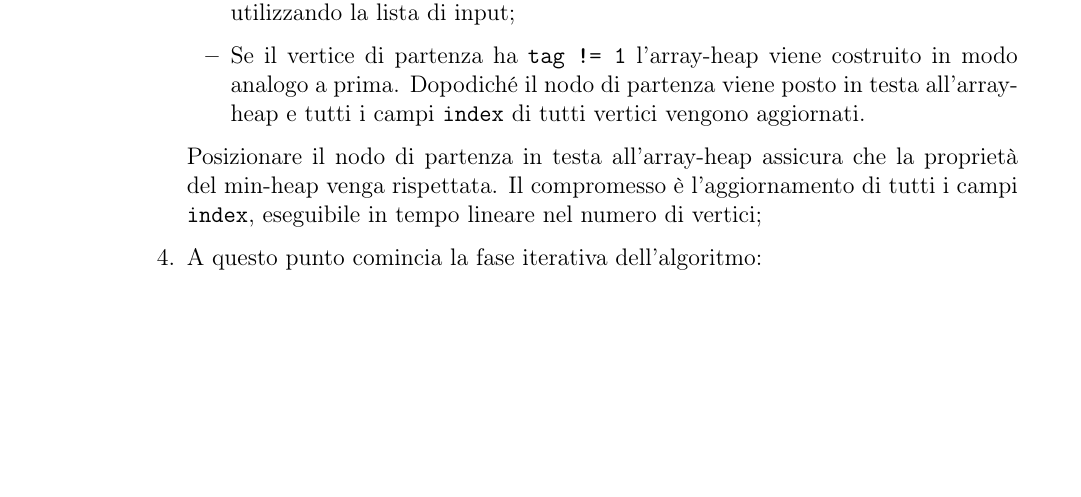
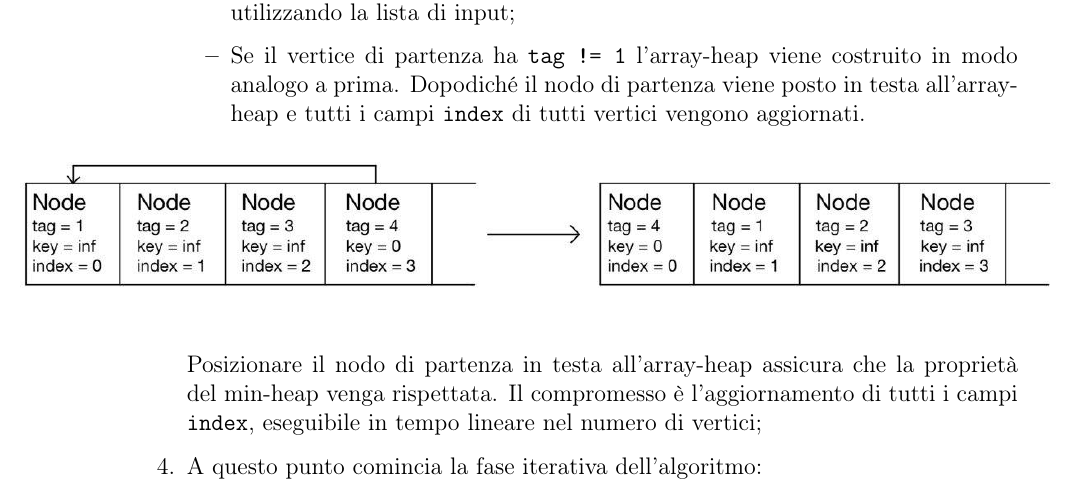
Before and after one commit to cipz/AlgoritmiAvanzati, a LaTeX document (Relazione/Relazione.tex, which reads Relazione/Res/Sezioni/prim.tex): part of page 7 of 21, cut so that both start at the same text, the shorter picture padded with empty space. Compiled offline with pdfLaTeX.

Commit message:
add picture to semplify heap construction

```diff
--- a/Relazione/Res/Sezioni/prim.tex
+++ b/Relazione/Res/Sezioni/prim.tex
@@ -110,6 +110,9 @@ Infine, il lato selezionato viene aggiunto all'insieme $A$ e il vertice $v$ vien
 			In questo caso l'array-heap sarà costruito utilizzando la lista di input;
 			\item Se il vertice di partenza ha \texttt{tag != 1} l'array-heap viene costruito in modo analogo a prima.
 			Dopodiché il nodo di partenza viene posto in testa all'array-heap e tutti i campi \texttt{index} di tutti vertici vengono aggiornati.
+			\begin{figure}[H]
+				\hspace{-1cm}\includegraphics[width=18.5cm]{Img/arrayheap.jpg}
+			\end{figure}
 		\end{itemize}
 		Posizionare il nodo di partenza in testa all'array-heap assicura che la proprietà del min-heap venga rispettata.
 		Il compromesso è l'aggiornamento di tutti i campi \texttt{index}, eseguibile in tempo lineare nel numero di vertici;
```
Also changed, not shown: Relazione/Img/arrayheap.jpg (added).
